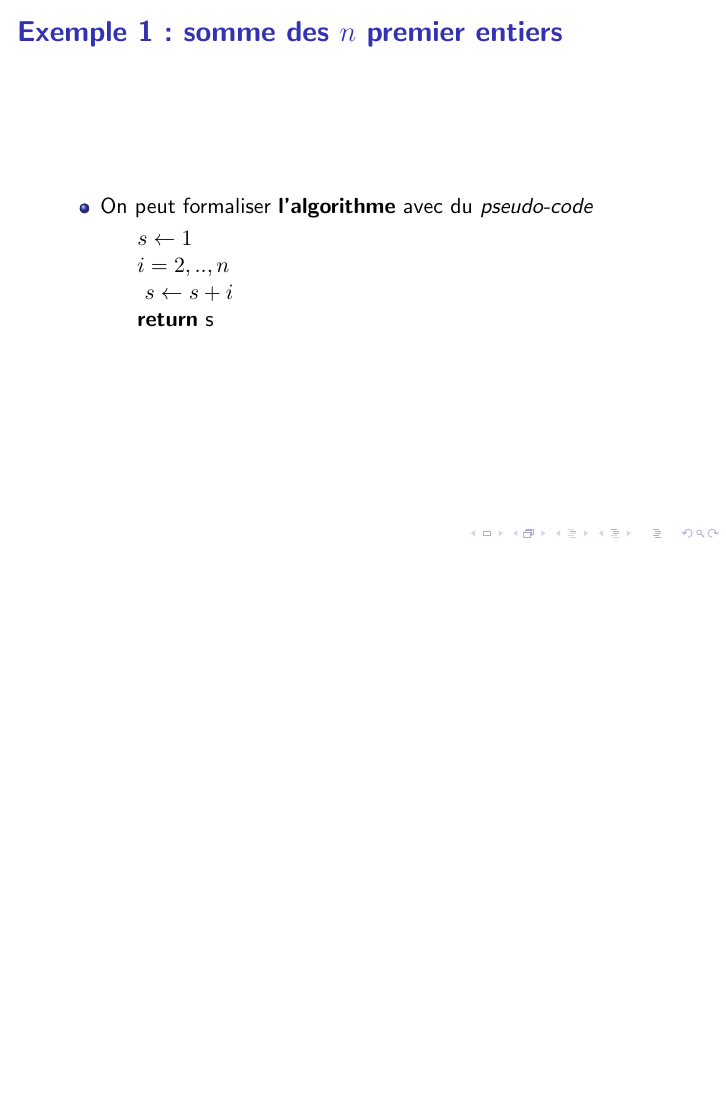
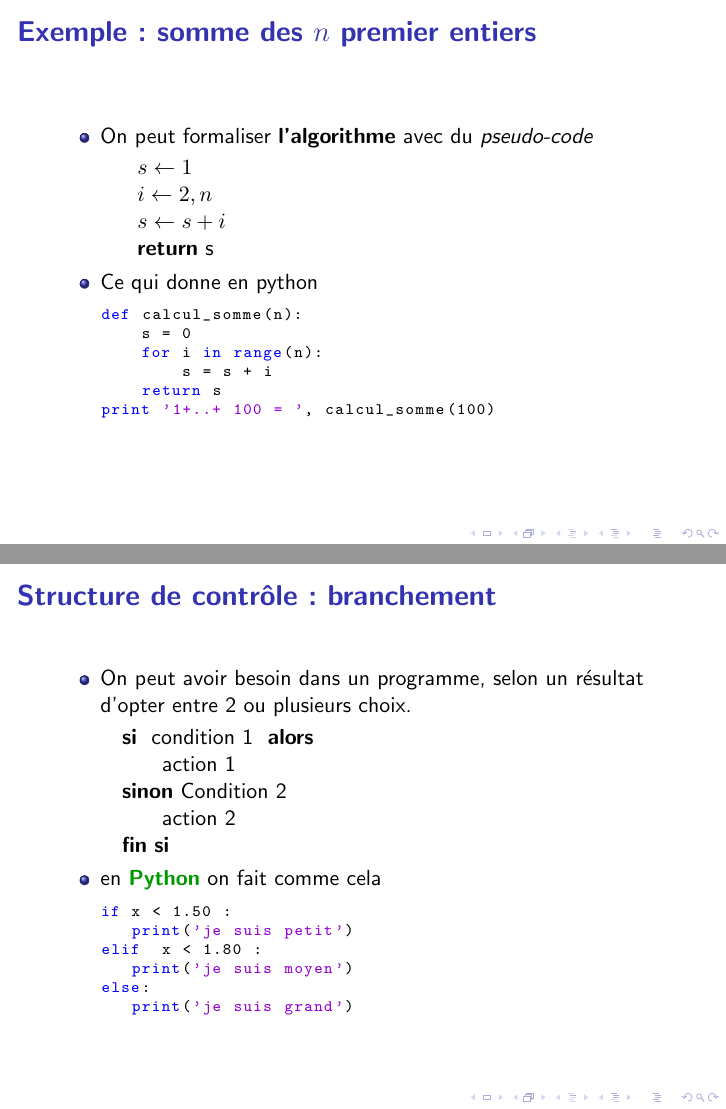
Before and after one commit to aitzkora/Zientzako_Jaia, LaTeX slides (init_python.tex): page 14 of 14 before the commit and pages 15 and 16 of 17 after it, the two joined at a grey line, the shorter picture padded with empty space. Compiled offline with pdfLaTeX; the source files are stored in an older character set and shown here as Unicode.

Commit message:
ajout de la traduction francaise du pseudo-code

```diff
--- a/init_python.tex
+++ b/init_python.tex
@@ -159,17 +162,49 @@
 %****************************************************************
 %  example 1
 %****************************************************************
-\begin{frame}
-\frametitle{Exemple 1 : somme des $n$ premier entiers}
+\begin{frame}[fragile]
+\frametitle{Exemple : somme des $n$ premier entiers}
 \begin{itemize}[<+->]
   \item On peut formaliser {\bf l'algorithme} avec du {\em pseudo-code}
    \begin{algorithmic}[H]
-     \State{$s \gets 1$}
-     \For{$i = 2,..,n$}
-          \State{ $s \gets s + i$}
-     \EndFor
-     \Return{s}
+   \State{$s \gets 1$}
+   \For{$i\gets 2,n$}
+   \State{$s \gets s + i$}
+   \EndFor
+   \Return{s}
    \end{algorithmic}
+\item Ce qui donne en python
+\begin{lstlisting}
+def calcul_somme(n):
+    s = 0
+    for i in range(n):
+        s = s + i
+    return s
+print '1+..+ 100 = ', calcul_somme(100)
+\end{lstlisting}
+\end{itemize}
+\end{frame}
+\begin{frame}[fragile]
+\frametitle{Structure de contrôle : branchement}
+\begin{itemize}
+ \item On peut avoir besoin dans un programme, selon un résultat
+d'opter entre 2 ou plusieurs choix.
+\begin{algorithmic}
+\If{ condition 1 }
+    \State{ action 1}
+\Else{ Condition 2 }
+    \State{ action 2}
+\EndIf
+\end{algorithmic}
+\item en \python on fait comme cela
+\begin{lstlisting}
+if x < 1.50 :
+   print('je suis petit')
+elif  x < 1.80 :
+   print('je suis moyen')
+else:
+   print('je suis grand')
+\end{lstlisting}
 \end{itemize}
 \end{frame}
 
@@ -176 +216,4 @@
+\item en \python on fait comme cela
+\end{itemize}
+\end{frame}
 \end{document}
```
Also changed, not shown: init_python.tex (64 more changed lines).
